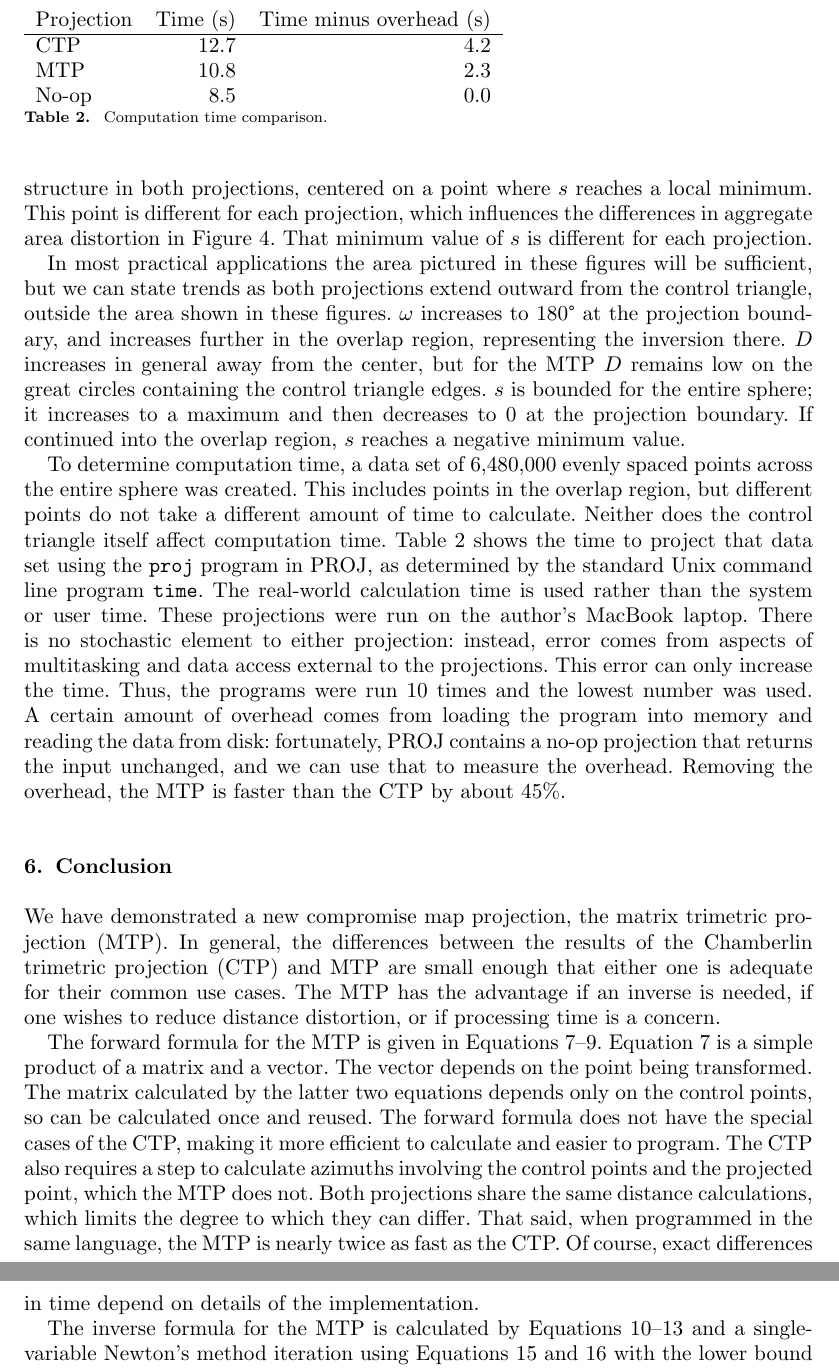
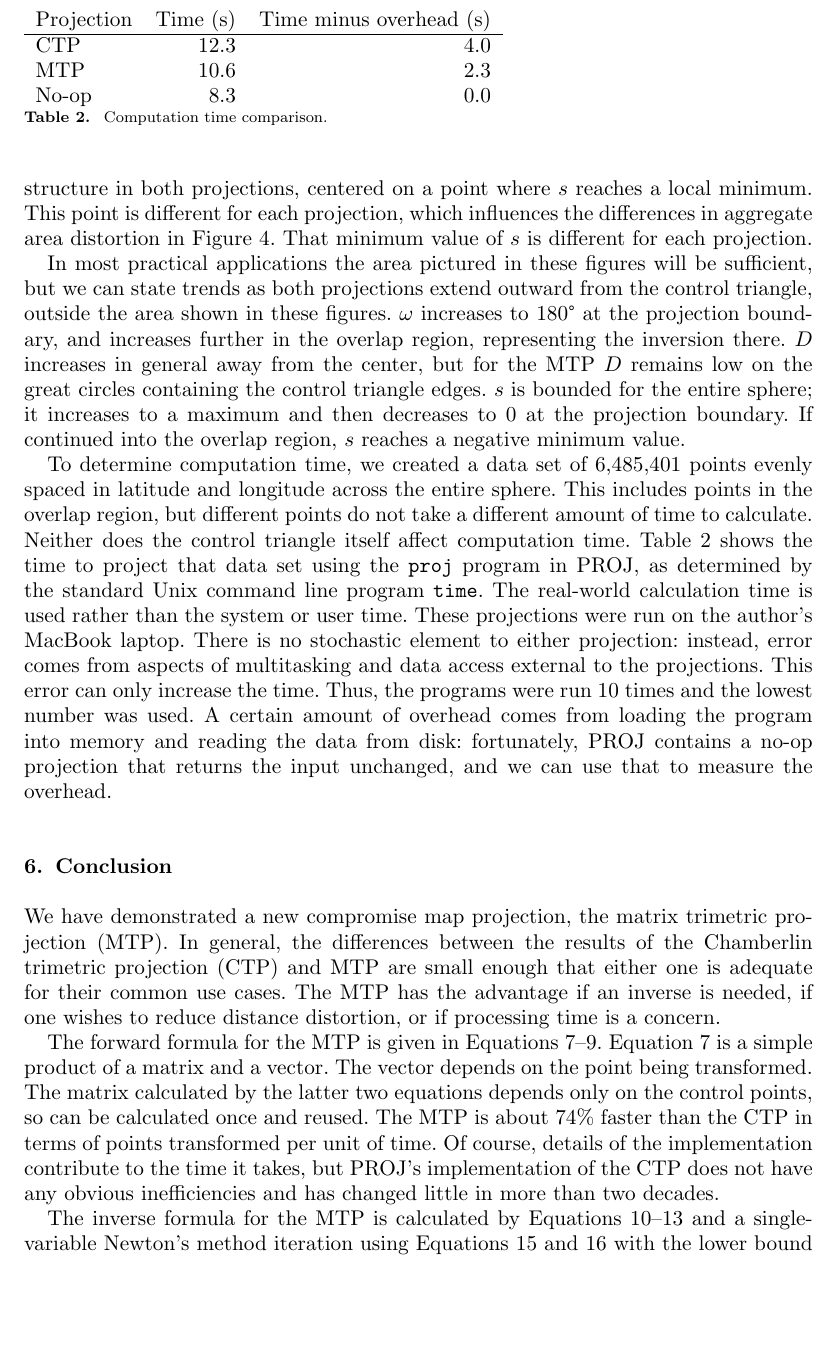
Before and after one commit to brsr/trimetric, a LaTeX document (tex/chamberlin_variation.tex): two parts of pages 12 and 13 of 14 before the commit and part of page 12 of 14 after it, the two joined at a grey line, cut so that both start at the same text, the shorter picture padded with empty space. Compiled offline with pdfLaTeX.

Commit message:
various minor updates & optimizations

```diff
--- a/tex/chamberlin_variation.tex
+++ b/tex/chamberlin_variation.tex
@@ -538,19 +538,19 @@ continued into the overlap region, $s$ reaches a negative minimum value.
 \begin{tabular}{ l r r}
   Projection & Time (s) & Time minus overhead (s)\\
 \hline
-  CTP & 12.7 & 4.2 \\
-  MTP & 10.8 & 2.3 \\
-  No-op & 8.5 & 0.0
+  CTP & 12.3 & 4.0 \\%FIXME try this with all the other ctrl triangles too
+  MTP & 10.6 & 2.3 \\
+  No-op & 8.3 & 0.0
 \end{tabular}
 \caption{Computation time comparison.}
 \label{table:time}
 \end{table}
 
-To determine computation time, a data set of 6,480,000 evenly spaced points
-across the entire sphere was created. This includes points in the overlap
-region, but different points do not take a different amount of time to
-calculate. Neither does the control triangle itself affect computation time.
-Table \ref{table:time} shows the time to project that data set using the
+To determine computation time, we created a data set of 6,485,401 points evenly
+spaced in latitude and longitude across the entire sphere. This includes points
+in the overlap region, but different points do not take a different amount of
+time to calculate. Neither does the control triangle itself affect computation
+time. Table \ref{table:time} shows the time to project that data set using the
 \texttt{proj} program in PROJ, as determined by the standard Unix command line
 program \texttt{time}. The real-world calculation time is used rather than the
 system or user time. These projections were run on the author's MacBook laptop.
@@ -560,7 +560,7 @@ can only increase the time. Thus, the programs were run 10 times and the lowest
 number was used. A certain amount of overhead comes from loading the program
 into memory and reading the data from disk: fortunately, PROJ contains a no-op
 projection that returns the input unchanged, and we can use that to measure the
-overhead. Removing the overhead, the MTP is faster than the CTP by about 45\%.
+overhead.
 
 \section{Conclusion}
 We have demonstrated a new compromise map projection, the matrix trimetric
@@ -574,14 +574,11 @@ The forward formula for the MTP is given in Equations
 \ref{eq:forward}--\ref{eq:forwardt}. Equation \ref{eq:forward} is a simple
 product of a matrix and a vector. The vector depends on the point being
 transformed. The matrix calculated by the latter two equations depends only on
-the control points, so can be calculated once and reused. The forward formula
-does not have the special cases of the CTP, making it more efficient to
-calculate and easier to program. The CTP also requires a step to calculate
-azimuths involving the control points and the projected point,
-which the MTP does not. Both projections share the same distance calculations,
-which limits the degree to which they can differ. That said, when programmed in
-the same language, the MTP is nearly twice as fast as the CTP. Of course,
-exact differences in time depend on details of the implementation.
+the control points, so can be calculated once and reused. The MTP is about 74\%
+faster than the CTP in terms of points transformed per unit of time. Of course,
+details of the implementation contribute to the time it takes, but PROJ's
+implementation of the CTP does not have any obvious inefficiencies and has
+changed little in more than two decades.
 
 The inverse formula for the MTP is calculated by Equations
 \ref{eq:inverse}--\ref{eq:inverser} and a single-variable Newton's method
```
Also changed, not shown: tex/chamberlin_variation.pdf, tex/construction.eps, tex/chamberlin_variation.tex (12 more changed lines), 2 other files.
